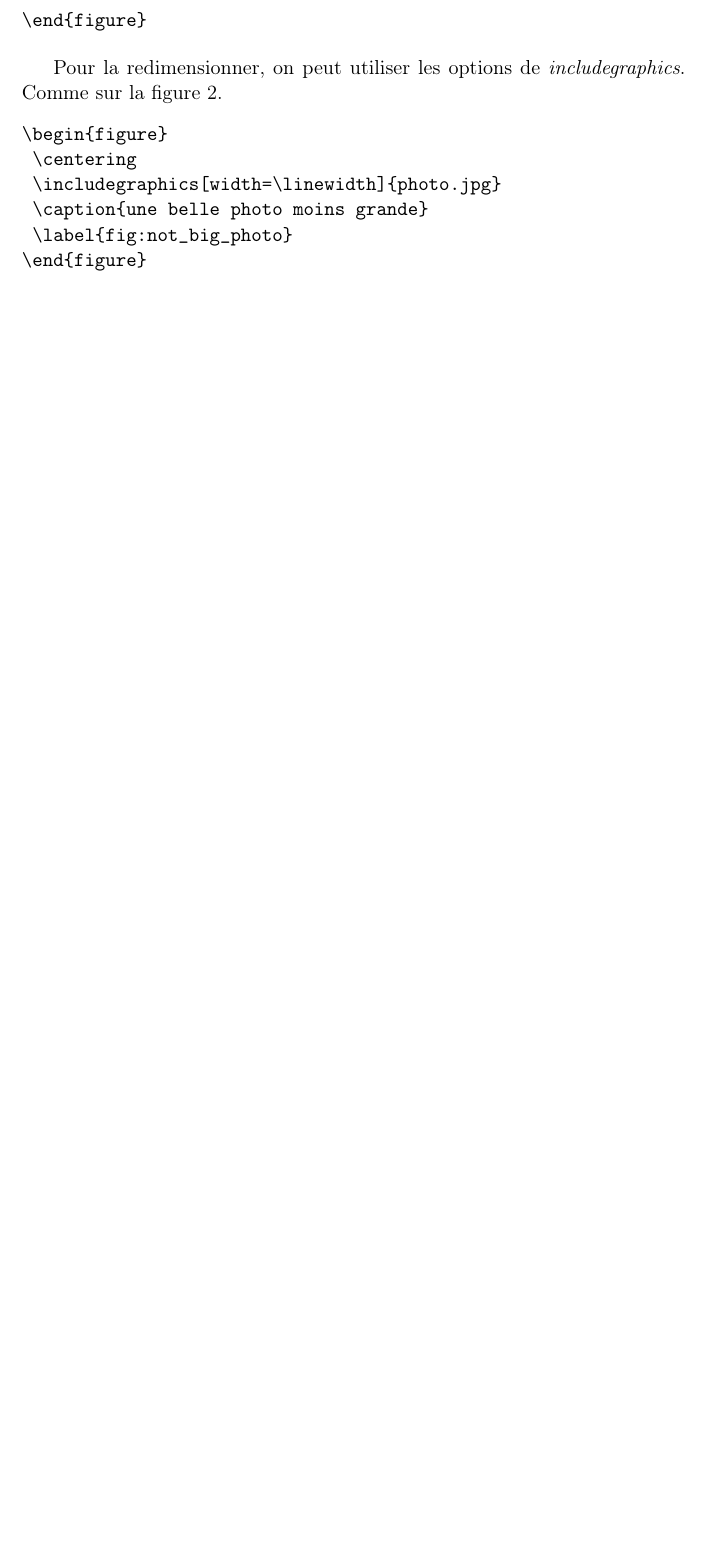
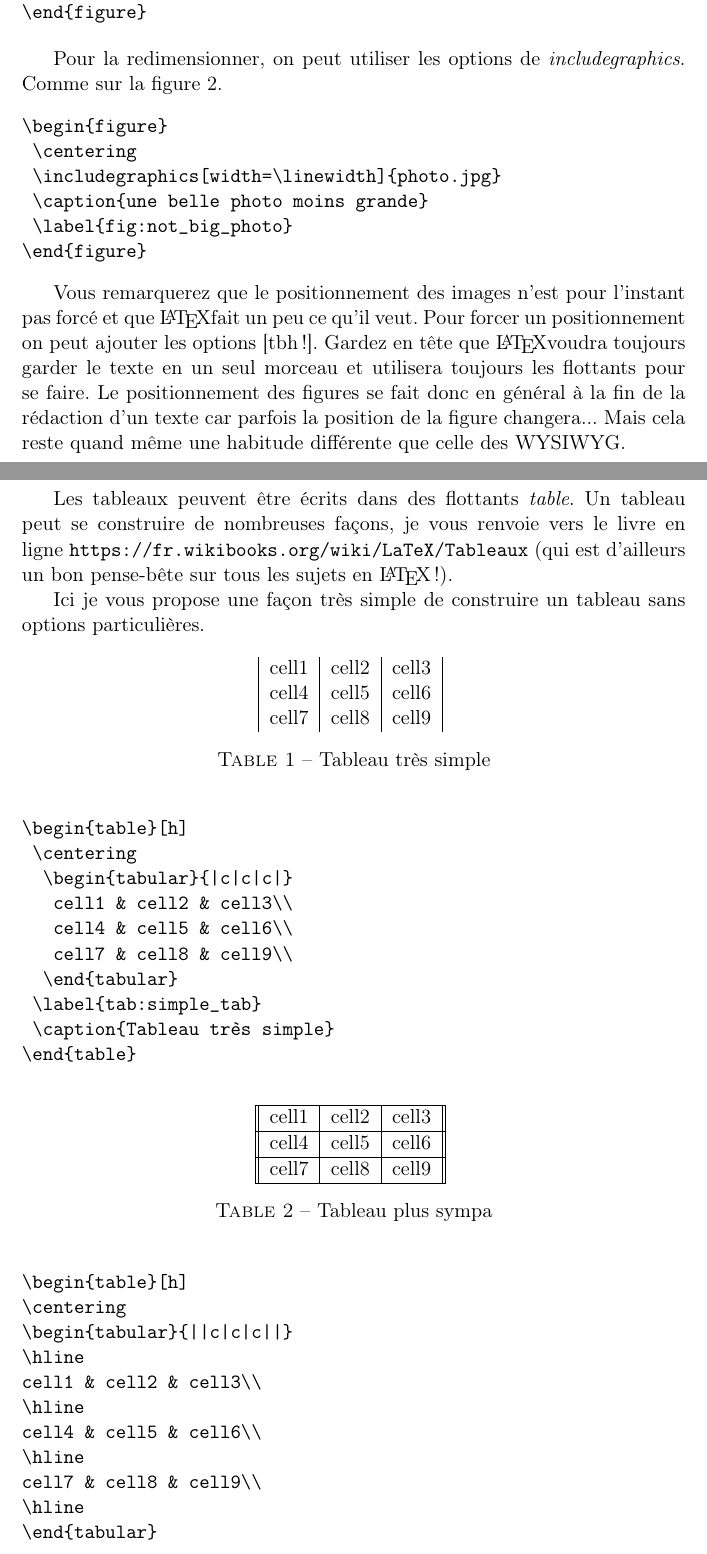
Before and after one commit to Odonon/Installation-LaTeX, a LaTeX document (exemple_formation.tex): part of page 2 of 4 before the commit and two parts of pages 2 and 3 of 7 after it, the two joined at a grey line, cut so that both start at the same text, the shorter picture padded with empty space. Compiled offline with pdfLaTeX.

```diff
--- a/exemple_formation.tex
+++ b/exemple_formation.tex
@@ -84,7 +96,7 @@
 	\label{fig:big_photo}
 \end{figure}
 \end{verbatim}
-\begin{figure}
+\begin{figure}[h]
 	\centering
 	\includegraphics{photo.jpg}
 	\caption{une belle photo trop grande}
@@ -106,3 +118,66 @@
 	\caption{une belle photo moins grande}
 	\label{fig:not_big_photo}
 \end{figure}
+
+Vous remarquerez que le positionnement des images n'est pour l'instant pas forcé et que \LaTeX fait un peu ce qu'il veut. Pour forcer un positionnement on peut ajouter les options [tbh!]. Gardez en tête que \LaTeX voudra toujours garder le texte en un seul morceau et utilisera toujours les flottants pour se faire. Le positionnement des figures se fait donc en général à la fin de la rédaction d'un texte car parfois la position de la figure changera... Mais cela reste quand même une habitude différente que celle des WYSIWYG.
+
+\section{Tableaux}
+Les tableaux peuvent être écrits dans des flottants \textit{table}. Un tableau peut se construire de nombreuses façons, je vous renvoie vers le livre en ligne \url{https://fr.wikibooks.org/wiki/LaTeX/Tableaux} (qui est d'ailleurs un bon pense-bête sur tous les sujets en \LaTeX !).
+
+Ici je vous propose une façon très simple de construire un tableau sans options particulières.
+
+\begin{table}[h]
+	\centering
+	\begin{tabular}{|c|c|c|}
+		cell1 & cell2 & cell3\\
+		cell4 & cell5 & cell6\\
+		cell7 & cell8 & cell9\\
+	\end{tabular}
+	\label{tab:simple_tab}
+	\caption{Tableau très simple}
+\end{table}
+
+\begin{verbatim}
+\begin{table}[h]
+	\centering
+		\begin{tabular}{|c|c|c|}
+			cell1 & cell2 & cell3\\
+			cell4 & cell5 & cell6\\
+			cell7 & cell8 & cell9\\
+		\end{tabular}
+	\label{tab:simple_tab}
+	\caption{Tableau très simple}
+\end{table}
+\end{verbatim}
+
+\begin{table}[h]
+	\centering
+	\begin{tabular}{||c|c|c||}
+		\hline
+		cell1 & cell2 & cell3\\
+		\hline
+		cell4 & cell5 & cell6\\
+		\hline
+		cell7 & cell8 & cell9\\
+		\hline
+	\end{tabular}
+	\label{tab:simple_tab}
+	\caption{Tableau plus sympa}
+\end{table}
+
+\begin{verbatim}
+\begin{table}[h]
+\centering
+\begin{tabular}{||c|c|c||}
+\hline
+cell1 & cell2 & cell3\\
+\hline
+cell4 & cell5 & cell6\\
+\hline
+cell7 & cell8 & cell9\\
+\hline
+\end{tabular}
+\label{tab:simple_tab}
+\caption{Tableau plus sympa}
+\end{table}
+\end{verbatim}
```
Also changed, not shown: bibliography.bib (added, +45 -0 lines), exemple_formation.tex (57 more changed lines).
